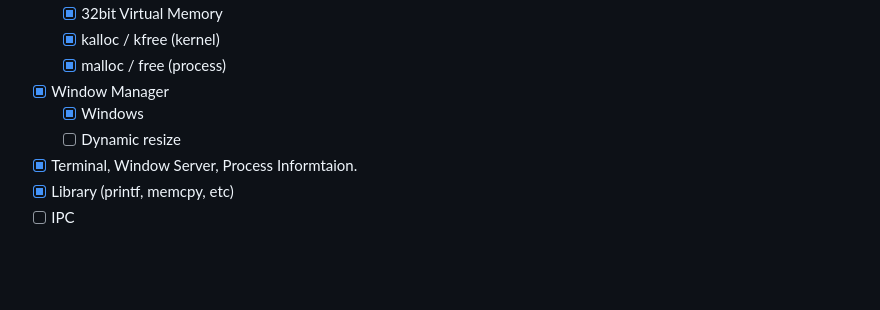
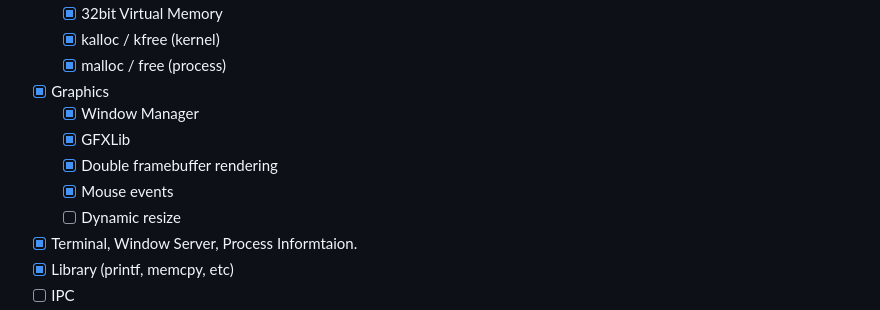
Before and after one commit to joexbayer/RetrOS-32, a Markdown page: readme.md, the part around the change. Drawn GitHub-style; blank space fills up the shorter version.

```diff
--- a/readme.md
+++ b/readme.md
@@ -188,8 +188,11 @@ _For more examples, please refer to the [Documentation](https://example.com)_
   - [x] 32bit Virtual Memory
   - [x] kalloc / kfree (kernel)
   - [x] malloc / free (process)
-- [x] Window Manager
-  - [x] Windows
+- [x] Graphics
+  - [x] Window Manager
+  - [x] GFXLib
+  - [x] Double framebuffer rendering
+  - [x] Mouse events
   - [ ] Dynamic resize
 - [x] Terminal, Window Server, Process Informtaion.
 - [x] Library (printf, memcpy, etc)
```
